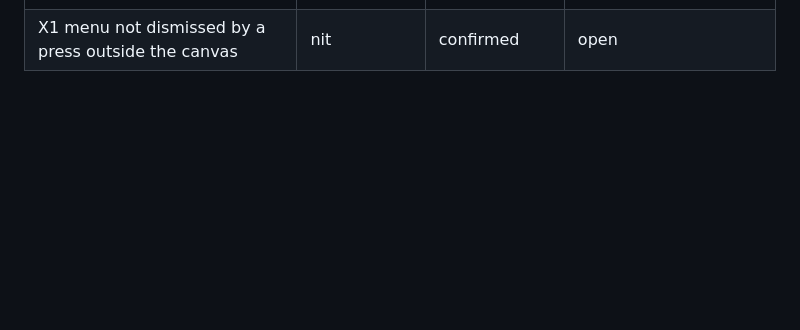
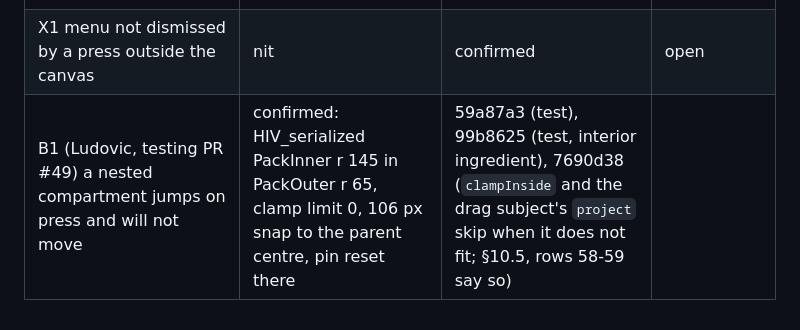
Before and after one commit to corredD/mesoscope, a Markdown page: web/progress/2026-11-05-recipe-view-canvas.md, the part around the change. GitHub-like rendering; blank space fills up the shorter version.

Commit message:
Progress: the nested-compartment drag bug in the review table
Co-Authored-By: Claude Opus 5.5 <noreply@anthropic.com>

```diff
--- a/web/progress/2026-11-05-recipe-view-canvas.md
+++ b/web/progress/2026-11-05-recipe-view-canvas.md
@@ -111,3 +111,4 @@ popup, titles) and the context menu took more than briefed.
 | N5 dead SVG-era CSS | nit | confirmed | 98fedaa |
 | N6 DPR read only on resize | nit | confirmed | open |
 | X1 menu not dismissed by a press outside the canvas | nit | confirmed | open |
+| B1 (Ludovic, testing PR #49) a nested compartment jumps on press and will not move | confirmed: HIV_serialized PackInner r 145 in PackOuter r 65, clamp limit 0, 106 px snap to the parent centre, pin reset there | 59a87a3 (test), 99b8625 (test, interior ingredient), 7690d38 (`clampInside` and the drag subject's `project` skip when it does not fit; §10.5, rows 58-59 say so) |
```
